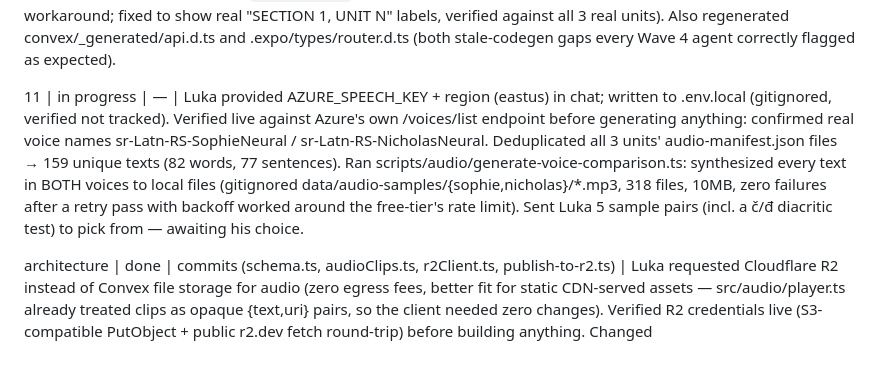
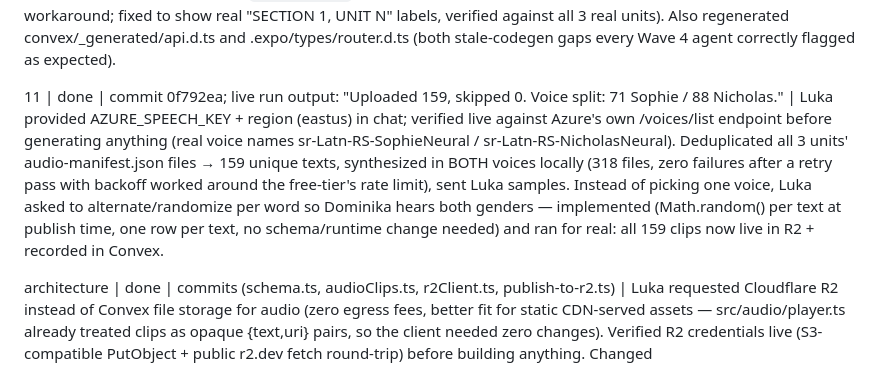
Before and after one commit to Lukaeric14/serbian-lingo, a Markdown page: loops/full-app/LEDGER.md, the part around the change. Rendered like a GitHub page.

Commit message:
Log item 11 completion
Co-Authored-By: Claude Sonnet 5 <noreply@anthropic.com>
Claude-Session: https://claude.ai/code/session_018mFRKtW6twMfX9HjiwwCjd

```diff
--- a/loops/full-app/LEDGER.md
+++ b/loops/full-app/LEDGER.md
@@ -28,7 +28,7 @@ process | note | — | A macOS keychain permission dialog from an unrelated app
 
 8 | done | commits dc8c8b2 (Wave 4 merge + fixes); `npx tsc --noEmit` exit 0, full suite `npx jest` — 29 suites, 220 tests, all passing | 5 screens: ProfilePicker (src/app/index.tsx, ensures 2 default profiles, local persistence via src/lib/selected-profile.ts), Path (src/app/path.tsx, winding node path with global sequential unlock across unit boundaries), Lesson host (src/app/lesson/[lessonSlug].tsx, integrates queue+grading+all 10 renderers+FeedbackSheet), LessonComplete + Streak (src/app/lesson-complete.tsx, src/app/streak.tsx). New Convex modules: profiles.ts, path.ts, completions.ts (streak/XP logic, idempotent), lessons.ts — all built in parallel against a pre-written shared contract, each with its own convex-test suite. Coordinator reconciled two real cross-agent interface gaps after merge (see commit dc8c8b2): a `streak`/`newStreak` param-name mismatch between lesson-host and lesson-complete, and a missing `sectionTitle` field in path.ts's query contract (path.tsx had substituted unit.slug as a workaround; fixed to show real "SECTION 1, UNIT N" labels, verified against all 3 real units). Also regenerated convex/_generated/api.d.ts and .expo/types/router.d.ts (both stale-codegen gaps every Wave 4 agent correctly flagged as expected).
 
-11 | in progress | — | Luka provided AZURE_SPEECH_KEY + region (eastus) in chat; written to .env.local (gitignored, verified not tracked). Verified live against Azure's own /voices/list endpoint before generating anything: confirmed real voice names sr-Latn-RS-SophieNeural / sr-Latn-RS-NicholasNeural. Deduplicated all 3 units' audio-manifest.json files → 159 unique texts (82 words, 77 sentences). Ran scripts/audio/generate-voice-comparison.ts: synthesized every text in BOTH voices to local files (gitignored data/audio-samples/{sophie,nicholas}/*.mp3, 318 files, 10MB, zero failures after a retry pass with backoff worked around the free-tier's rate limit). Sent Luka 5 sample pairs (incl. a č/đ diacritic test) to pick from — awaiting his choice.
+11 | done | commit 0f792ea; live run output: "Uploaded 159, skipped 0. Voice split: 71 Sophie / 88 Nicholas." | Luka provided AZURE_SPEECH_KEY + region (eastus) in chat; verified live against Azure's own /voices/list endpoint before generating anything (real voice names sr-Latn-RS-SophieNeural / sr-Latn-RS-NicholasNeural). Deduplicated all 3 units' audio-manifest.json files → 159 unique texts, synthesized in BOTH voices locally (318 files, zero failures after a retry pass with backoff worked around the free-tier's rate limit), sent Luka samples. Instead of picking one voice, Luka asked to alternate/randomize per word so Dominika hears both genders — implemented (Math.random() per text at publish time, one row per text, no schema/runtime change needed) and ran for real: all 159 clips now live in R2 + recorded in Convex.
 
 architecture | done | commits (schema.ts, audioClips.ts, r2Client.ts, publish-to-r2.ts) | Luka requested Cloudflare R2 instead of Convex file storage for audio (zero egress fees, better fit for static CDN-served assets — src/audio/player.ts already treated clips as opaque {text,uri} pairs, so the client needed zero changes). Verified R2 credentials live (S3-compatible PutObject + public r2.dev fetch round-trip) before building anything. Changed `audioClips.audioStorageId: v.id("_storage")` → `audioClips.url: v.string()`; added convex/audioClips.ts (listTexts query, upsertClip mutation — find-or-create by text, never duplicates); wrote scripts/audio/r2Client.ts (S3-compatible upload via @aws-sdk/client-s3) and scripts/audio/publish-to-r2.ts (uploads the chosen voice's 159 pre-generated local clips to R2 + records each in Convex, idempotent). Verified the FULL chain end-to-end against the live local Convex backend: uploaded one real clip to R2, upserted it via Convex, read it back via listTexts, fetched the public URL, got real audio bytes (24192) — then cleaned up the test row/object. tsc clean, full suite still 29/29 green after the schema change (convex/units.test.ts's fake-clip helper updated to insert `url` instead of a Convex storage id). SPEC.md updated (Stack table + §1 + §3 step 4) to match. Blocked on nothing technical — just waiting on Luka's voice pick to run publish-to-r2.ts for real.
 12 | in progress | — | Keychain dialog cleared (Luka dismissed it via Deny, safely — no password entered, nothing granted). Simulator input confirmed working: completed ProfilePicker (real Convex data, correct default profiles) → Path (real progress data, correct "SECTION 1, UNIT N" banners incl. the sectionTitle fix) → Lesson host, 2 full challenges (translate_bank x2) completed correctly end-to-end — real content, tap-to-build, CHECK→grading→FeedbackSheet all correct, queue advanced, progress bar updated — → 3rd challenge (match_pairs) rendered correctly with real content. Screenshots at /private/tmp/.../scratchpad/screenshots/01 through 15. Paused mid-lesson: the keychain dialog recurred twice more (same background app, dismissed safely both times), and window focus began drifting to Luka's own "Superset" app WITHOUT any action on my part — strong signal he's actively using the machine on another window/monitor right now. One batch of blind clicks landed in Superset before I caught the focus drift (verified: looked like sidebar navigation only, no text typed, no messages sent — but flagging transparently). Stopped rather than fight for focus against live foreground use. No crash anywhere in the app itself — Simulator state was untouched and stable when re-checked. Resuming needs either a window when Luka isn't actively on the machine, or Luka finishing the last ~7 challenges + LessonComplete + Streak himself (the loop is proven working at this point).
```
